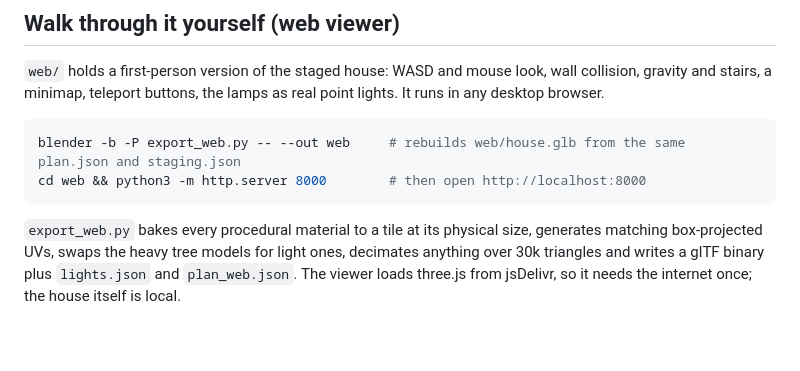
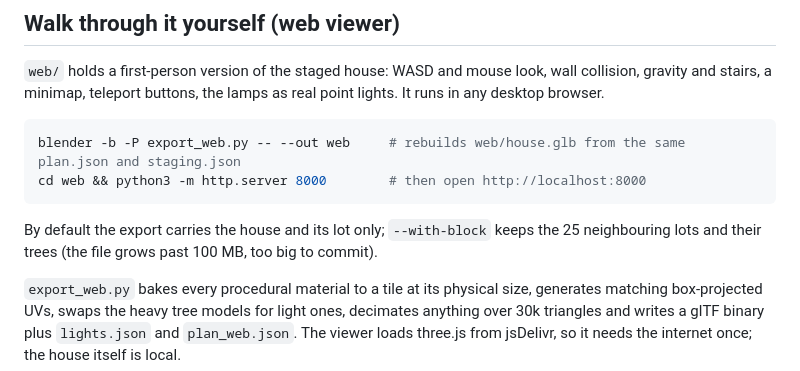
Before and after one commit to hratterman/housetour, a Markdown page: README.md, the part around the change. Drawn GitHub-style; blank space fills up the shorter version.

Commit message:
README: web export scope
Co-Authored-By: Claude Fable 5.1 <noreply@anthropic.com>
Claude-Session: https://claude.ai/code/session_01S2E9TxFxGr41QTzfp6RTUe

````diff
--- a/README.md
+++ b/README.md
@@ -90,6 +90,9 @@ stairs, a minimap, teleport buttons, the lamps as real point lights. It runs in
 blender -b -P export_web.py -- --out web     # rebuilds web/house.glb from the same plan.json and staging.json
 cd web && python3 -m http.server 8000        # then open http://localhost:8000
 ```
+
+By default the export carries the house and its lot only; `--with-block` keeps the 25 neighbouring lots and their
+trees (the file grows past 100 MB, too big to commit).
 
 `export_web.py` bakes every procedural material to a tile at its physical size, generates matching
 box-projected UVs, swaps the heavy tree models for light ones, decimates anything over 30k triangles and writes
````
